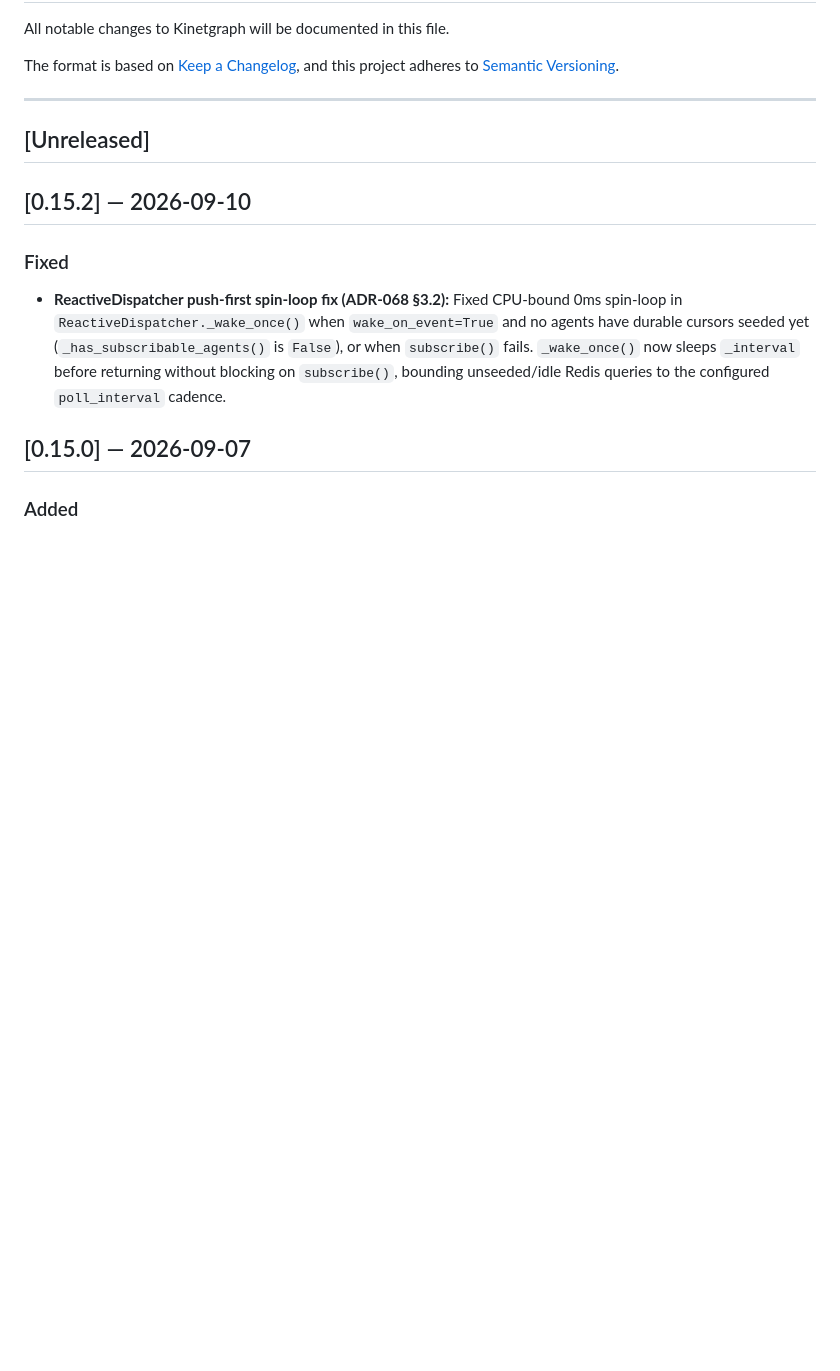
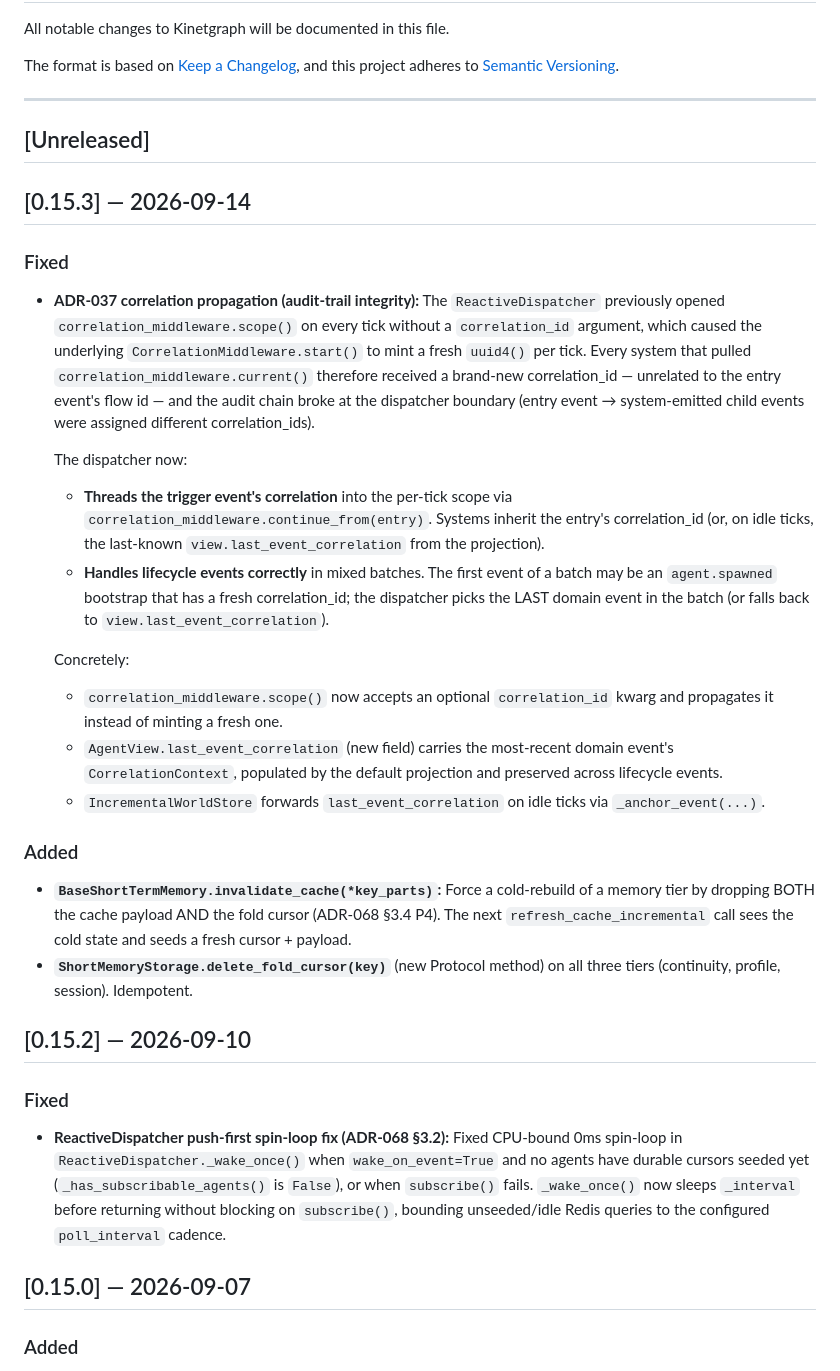
Before and after one commit to kinetgraph/kinetgraph, a Markdown page: CHANGELOG.md, the part around the change. GitHub-like rendering; blank space fills up the shorter version.

Commit message:
docs(changelog): add v0.15.3 entry

```diff
--- a/CHANGELOG.md
+++ b/CHANGELOG.md
@@ -14,6 +14,58 @@ and this project adheres to [Semantic Versioning](https://semver.org/spec/v2.0.0
 ---
 
 ## [Unreleased]
+
+## [0.15.3] — 2026-09-14
+
+### Fixed
+
+- **ADR-037 correlation propagation (audit-trail integrity):**
+  The `ReactiveDispatcher` previously opened
+  `correlation_middleware.scope()` on every tick without a
+  `correlation_id` argument, which caused the underlying
+  `CorrelationMiddleware.start()` to mint a fresh `uuid4()` per
+  tick. Every system that pulled
+  `correlation_middleware.current()` therefore received a
+  brand-new correlation_id — unrelated to the entry event's
+  flow id — and the audit chain broke at the dispatcher
+  boundary (entry event → system-emitted child events were
+  assigned different correlation_ids).
+
+  The dispatcher now:
+
+  - **Threads the trigger event's correlation** into the
+    per-tick scope via `correlation_middleware.continue_from(entry)`.
+    Systems inherit the entry's correlation_id (or, on idle
+    ticks, the last-known `view.last_event_correlation` from
+    the projection).
+  - **Handles lifecycle events correctly** in mixed batches.
+    The first event of a batch may be an `agent.spawned`
+    bootstrap that has a fresh correlation_id; the
+    dispatcher picks the LAST domain event in the batch (or
+    falls back to `view.last_event_correlation`).
+
+  Concretely:
+
+  - `correlation_middleware.scope()` now accepts an optional
+    `correlation_id` kwarg and propagates it instead of
+    minting a fresh one.
+  - `AgentView.last_event_correlation` (new field) carries
+    the most-recent domain event's `CorrelationContext`,
+    populated by the default projection and preserved
+    across lifecycle events.
+  - `IncrementalWorldStore` forwards `last_event_correlation`
+    on idle ticks via `_anchor_event(...)`.
+
+### Added
+
+- **`BaseShortTermMemory.invalidate_cache(*key_parts)`:**
+  Force a cold-rebuild of a memory tier by dropping BOTH the
+  cache payload AND the fold cursor (ADR-068 §3.4 P4). The
+  next `refresh_cache_incremental` call sees the cold state
+  and seeds a fresh cursor + payload.
+- **`ShortMemoryStorage.delete_fold_cursor(key)`** (new
+  Protocol method) on all three tiers (continuity, profile,
+  session). Idempotent.
 
 ## [0.15.2] — 2026-09-10
 
```
